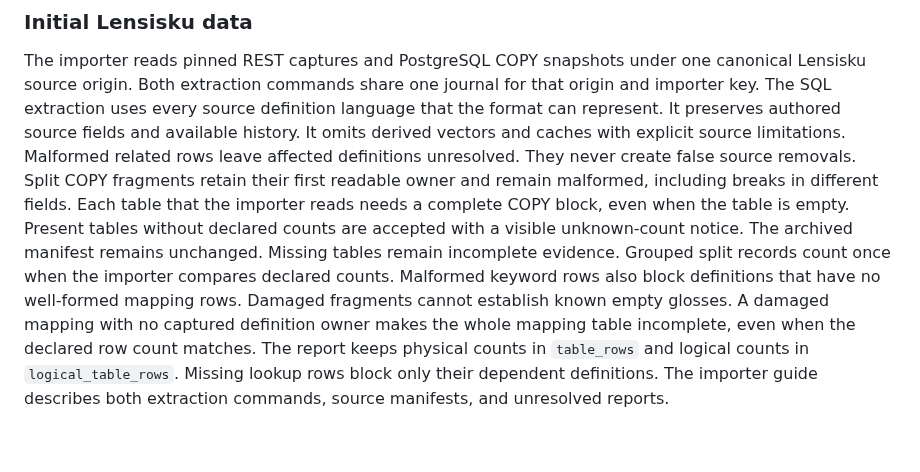
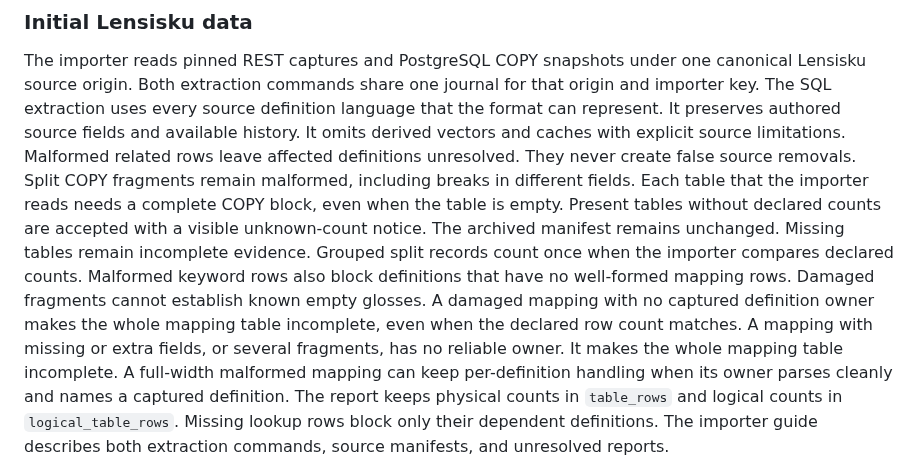
Before and after one commit to int19h/jbovlacku, a Markdown page: docs/development.md, the part around the change. GitHub-like rendering; blank space fills up the shorter version.

```diff
--- a/docs/development.md
+++ b/docs/development.md
@@ -275,12 +275,14 @@ Both extraction commands share one journal for that origin and importer key.
 The SQL extraction uses every source definition language that the format can represent.
 It preserves authored source fields and available history. It omits derived vectors and caches with explicit source limitations.
 Malformed related rows leave affected definitions unresolved. They never create false source removals.
-Split COPY fragments retain their first readable owner and remain malformed, including breaks in different fields.
+Split COPY fragments remain malformed, including breaks in different fields.
 Each table that the importer reads needs a complete COPY block, even when the table is empty.
 Present tables without declared counts are accepted with a visible unknown-count notice. The archived manifest remains unchanged.
 Missing tables remain incomplete evidence. Grouped split records count once when the importer compares declared counts.
 Malformed keyword rows also block definitions that have no well-formed mapping rows. Damaged fragments cannot establish known empty glosses.
 A damaged mapping with no captured definition owner makes the whole mapping table incomplete, even when the declared row count matches.
+A mapping with missing or extra fields, or several fragments, has no reliable owner. It makes the whole mapping table incomplete.
+A full-width malformed mapping can keep per-definition handling when its owner parses cleanly and names a captured definition.
 The report keeps physical counts in `table_rows` and logical counts in `logical_table_rows`.
 Missing lookup rows block only their dependent definitions.
 The importer guide describes both extraction commands, source manifests, and unresolved reports.
```
Also changed, not shown: packages/importer/README.md (+5 -2 lines).
